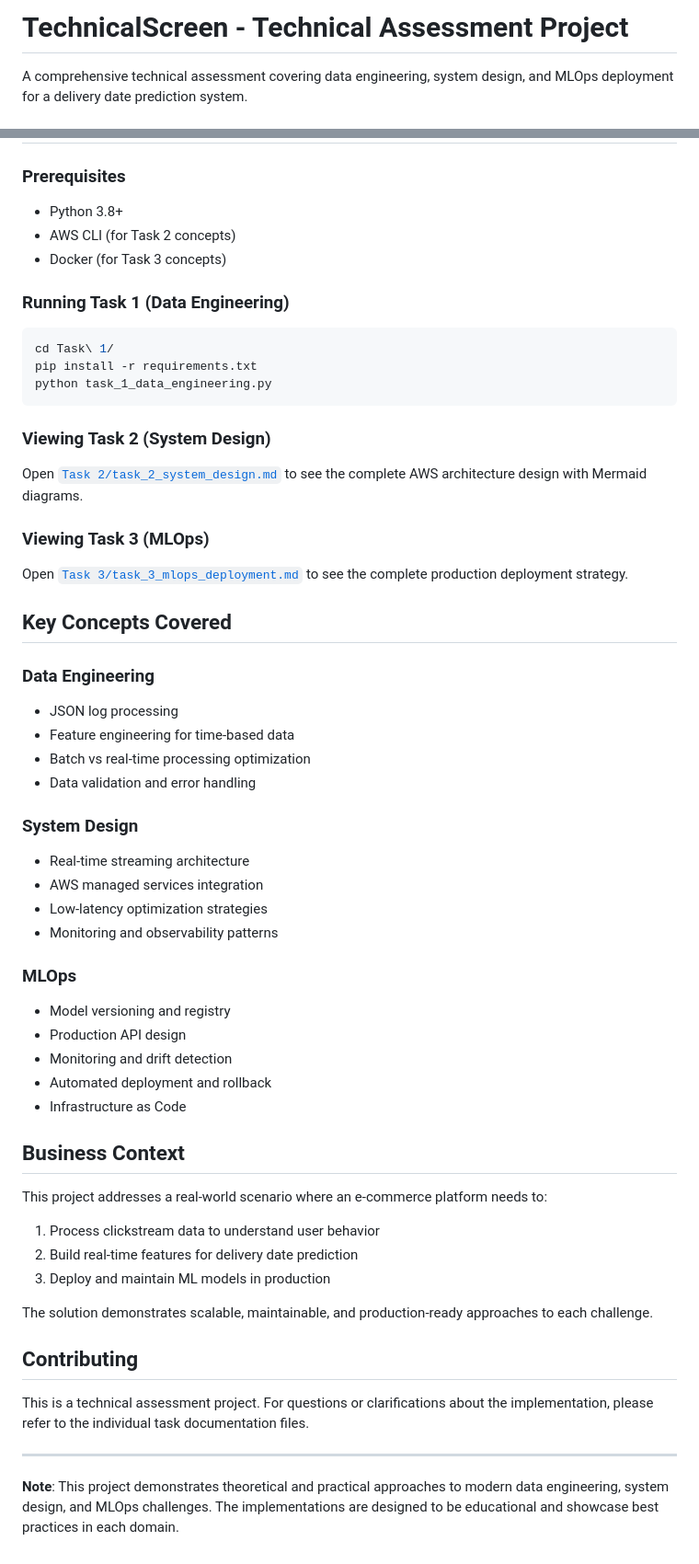
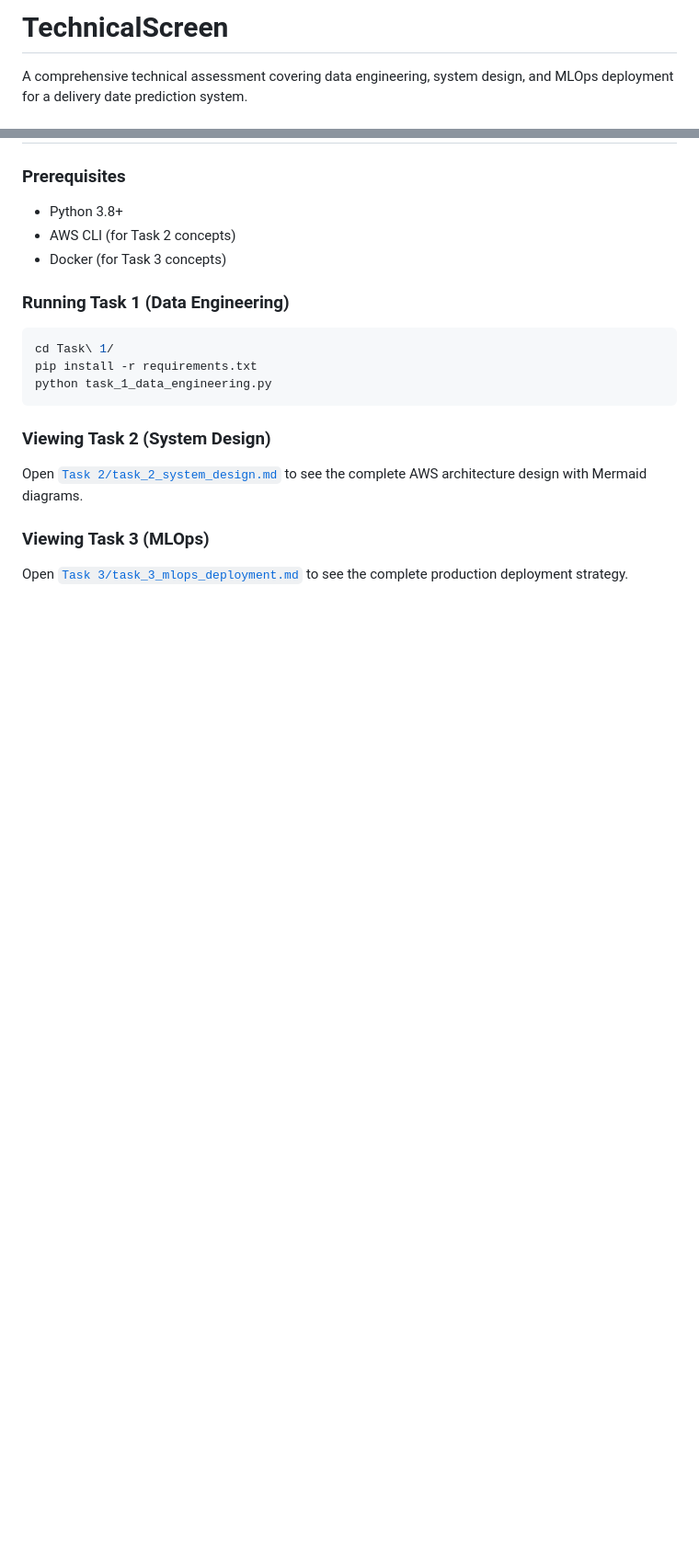
Before and after one commit to ketkikinkar/ShipPro, a Markdown page: TechnicalScreen/README.md, 2 parts joined by grey strips. Shown at 92% size. GitHub-like rendering; blank space fills up the shorter version.

```diff
--- a/TechnicalScreen/README.md
+++ b/TechnicalScreen/README.md
@@ -1,4 +1,4 @@
-# TechnicalScreen - Technical Assessment Project
+# TechnicalScreen
 
 A comprehensive technical assessment covering data engineering, system design, and MLOps deployment for a delivery date prediction system.
 
@@ -98,41 +98,3 @@ Open [`Task 2/task_2_system_design.md`](Task%202/task_2_system_design.md) to see
 
 ### Viewing Task 3 (MLOps)
 Open [`Task 3/task_3_mlops_deployment.md`](Task%203/task_3_mlops_deployment.md) to see the complete production deployment strategy.
-
-## Key Concepts Covered
-
-### Data Engineering
-- JSON log processing
-- Feature engineering for time-based data
-- Batch vs real-time processing optimization
-- Data validation and error handling
-
-### System Design
-- Real-time streaming architecture
-- AWS managed services integration
-- Low-latency optimization strategies
-- Monitoring and observability patterns
-
-### MLOps
-- Model versioning and registry
-- Production API design
-- Monitoring and drift detection
-- Automated deployment and rollback
-- Infrastructure as Code
-
-## Business Context
-
-This project addresses a real-world scenario where an e-commerce platform needs to:
-1. Process clickstream data to understand user behavior
-2. Build real-time features for delivery date prediction
-3. Deploy and maintain ML models in production
-
-The solution demonstrates scalable, maintainable, and production-ready approaches to each challenge.
-
-## Contributing
-
-This is a technical assessment project. For questions or clarifications about the implementation, please refer to the individual task documentation files.
-
----
-
-**Note**: This project demonstrates theoretical and practical approaches to modern data engineering, system design, and MLOps challenges. The implementations are designed to be educational and showcase best practices in each domain.
```
